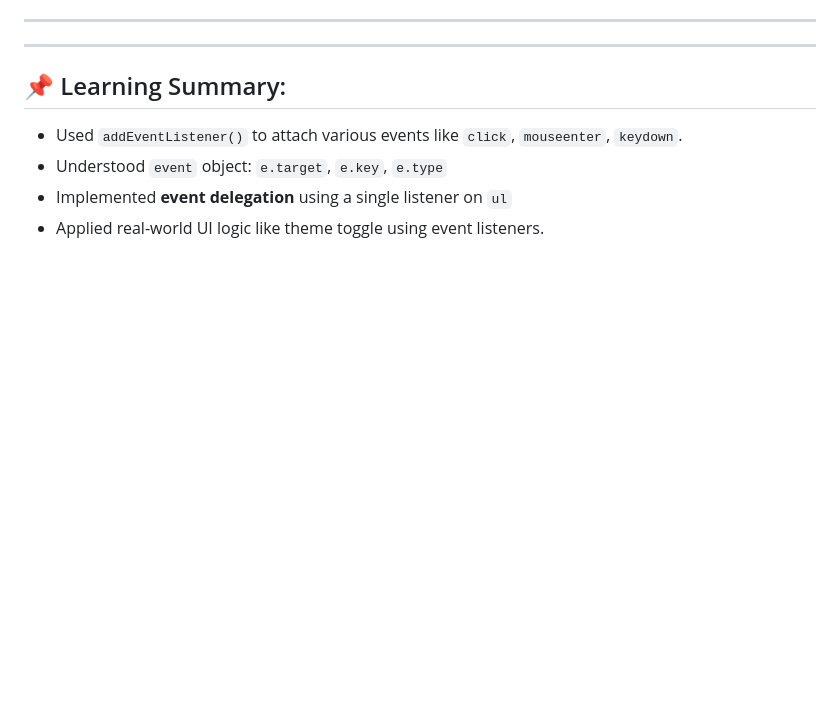
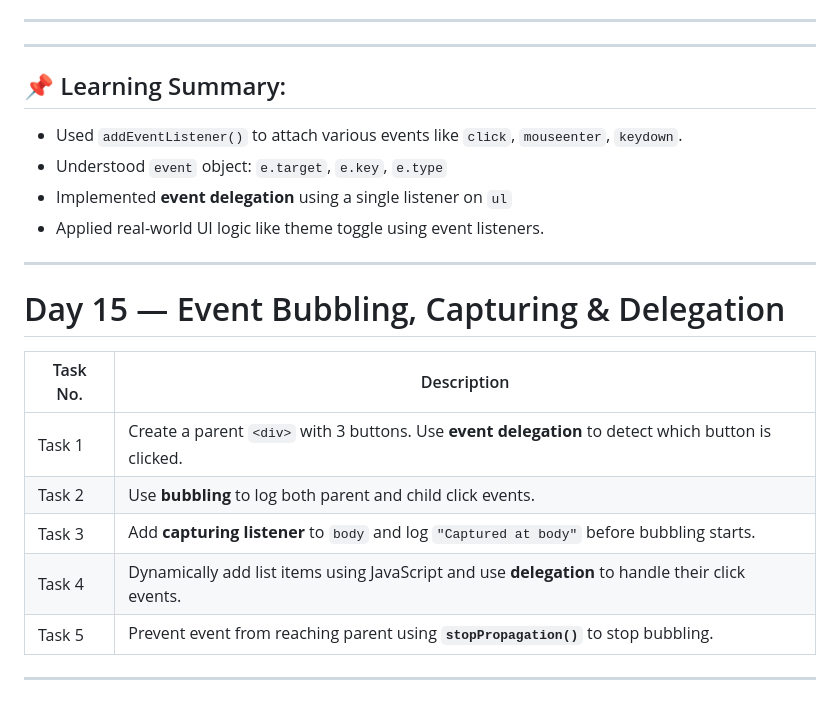
Before and after one commit to Aman71200/finalJavascript, a Markdown page: README.md, the part around the change. GitHub-like rendering; blank space fills up the shorter version.

Commit message:
Day 15: Event Bubbling, Capturing & Delegation | Task 1-5 Completed ✅

```diff
--- a/README.md
+++ b/README.md
@@ -310,3 +310,17 @@ Today’s focus was on learning and practicing advanced JavaScript DOM event han
 - Understood `event` object: `e.target`, `e.key`, `e.type`
 - Implemented **event delegation** using a single listener on `ul`
 - Applied real-world UI logic like theme toggle using event listeners.
+
+---
+
+# Day 15 — Event Bubbling, Capturing & Delegation
+
+| Task No. | Description                                                                 |
+|----------|-----------------------------------------------------------------------------|
+| Task 1   | Create a parent `<div>` with 3 buttons. Use **event delegation** to detect which button is clicked. |
+| Task 2   | Use **bubbling** to log both parent and child click events.                 |
+| Task 3   | Add **capturing listener** to `body` and log `"Captured at body"` before bubbling starts. |
+| Task 4   | Dynamically add list items using JavaScript and use **delegation** to handle their click events. |
+| Task 5   | Prevent event from reaching parent using **`stopPropagation()`** to stop bubbling. |
+
+---
```
